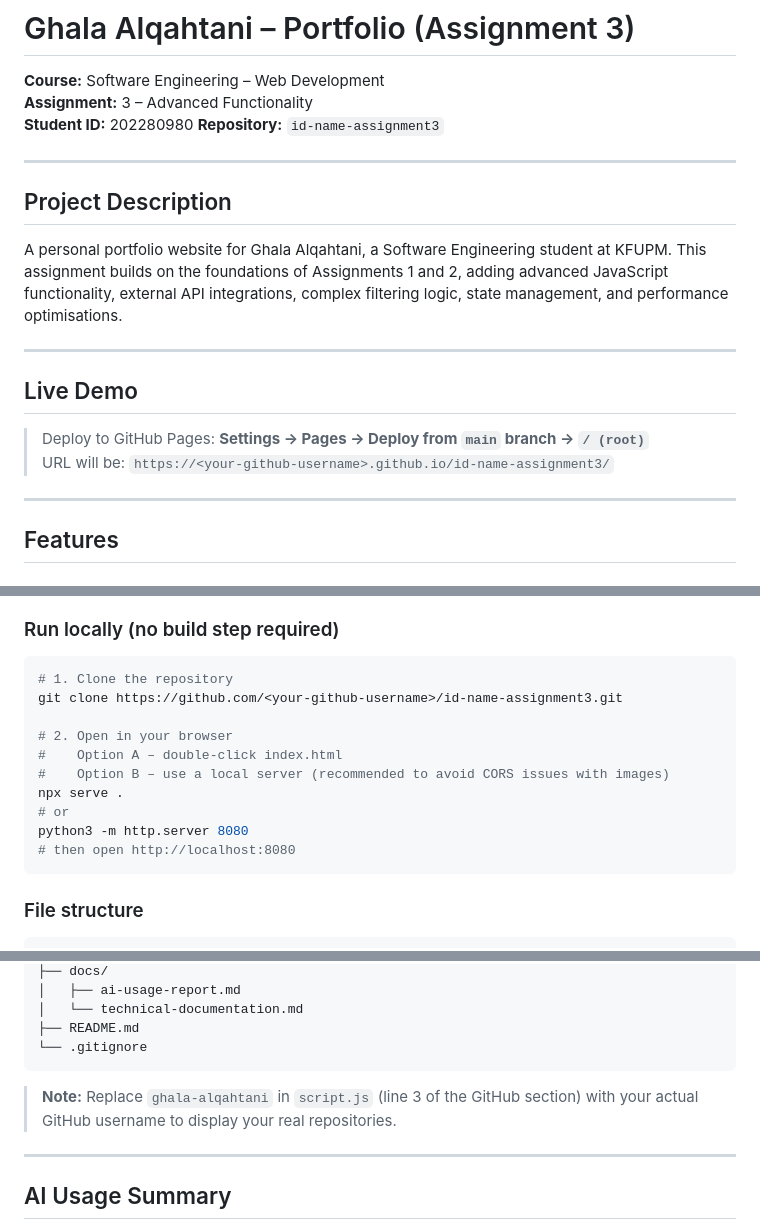
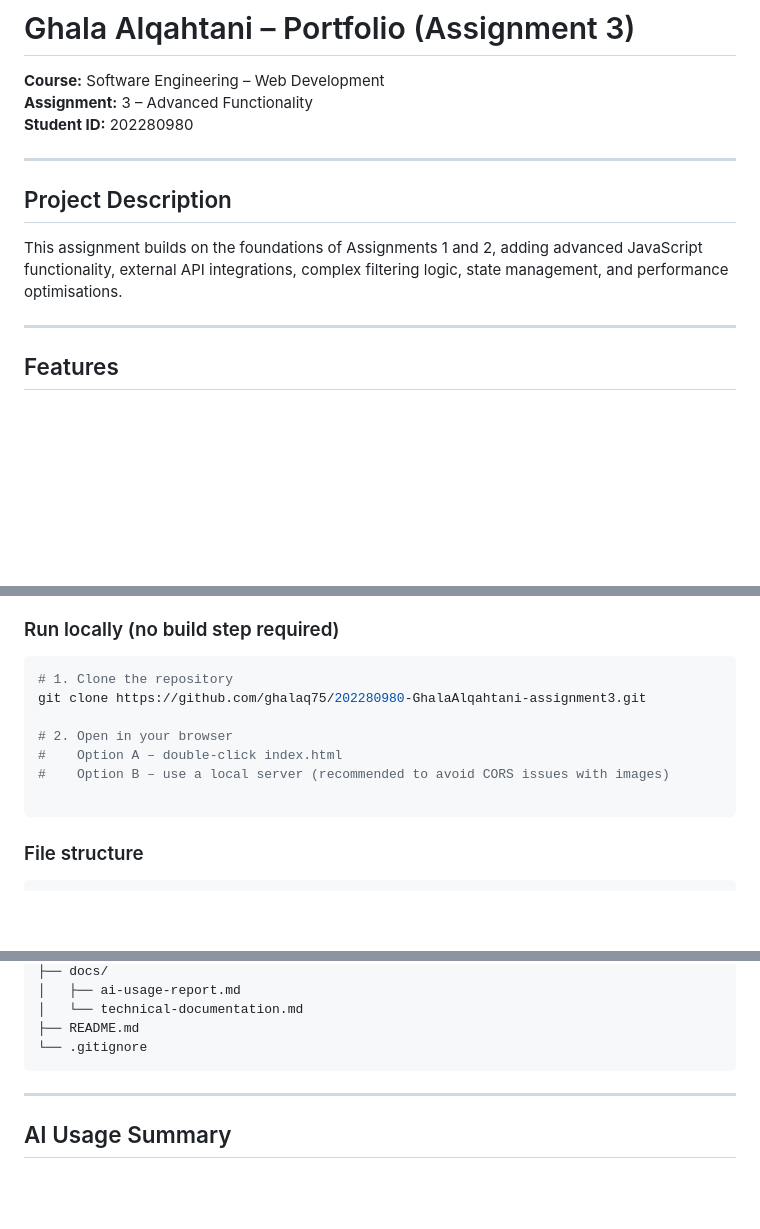
Before and after one commit to Ghalaq75/202280980-GhalaAlqahtani-assignment3, a Markdown page: README .md, 3 parts joined by grey strips. GitHub-like rendering; blank space fills up the shorter version.

````diff
--- a/README .md
+++ b/README .md
@@ -3,20 +3,14 @@
 **Course:** Software Engineering – Web Development
 **Assignment:** 3 – Advanced Functionality
 **Student ID:** 202280980
-**Repository:** `id-name-assignment3`
 
 ---
 
 ## Project Description
 
-A personal portfolio website for Ghala Alqahtani, a Software Engineering student at KFUPM. This assignment builds on the foundations of Assignments 1 and 2, adding advanced JavaScript functionality, external API integrations, complex filtering logic, state management, and performance optimisations.
+This assignment builds on the foundations of Assignments 1 and 2, adding advanced JavaScript functionality, external API integrations, complex filtering logic, state management, and performance optimisations.
 
----
 
-## Live Demo
-
-> Deploy to GitHub Pages: **Settings → Pages → Deploy from `main` branch → `/ (root)`**
-> URL will be: `https://<your-github-username>.github.io/id-name-assignment3/`
 
 ---
 
@@ -55,15 +49,12 @@ A personal portfolio website for Ghala Alqahtani, a Software Engineering student
 
 ```bash
 # 1. Clone the repository
-git clone https://github.com/<your-github-username>/id-name-assignment3.git
+git clone https://github.com/ghalaq75/202280980-GhalaAlqahtani-assignment3.git
 
 # 2. Open in your browser
 #    Option A – double-click index.html
 #    Option B – use a local server (recommended to avoid CORS issues with images)
-npx serve .
-# or
-python3 -m http.server 8080
-# then open http://localhost:8080
+
 ```
 
 ### File structure
@@ -89,7 +80,6 @@ id-name-assignment3/
 └── .gitignore
 ```
 
-> **Note:** Replace `ghala-alqahtani` in `script.js` (line 3 of the GitHub section) with your actual GitHub username to display your real repositories.
 
 ---
 
````
